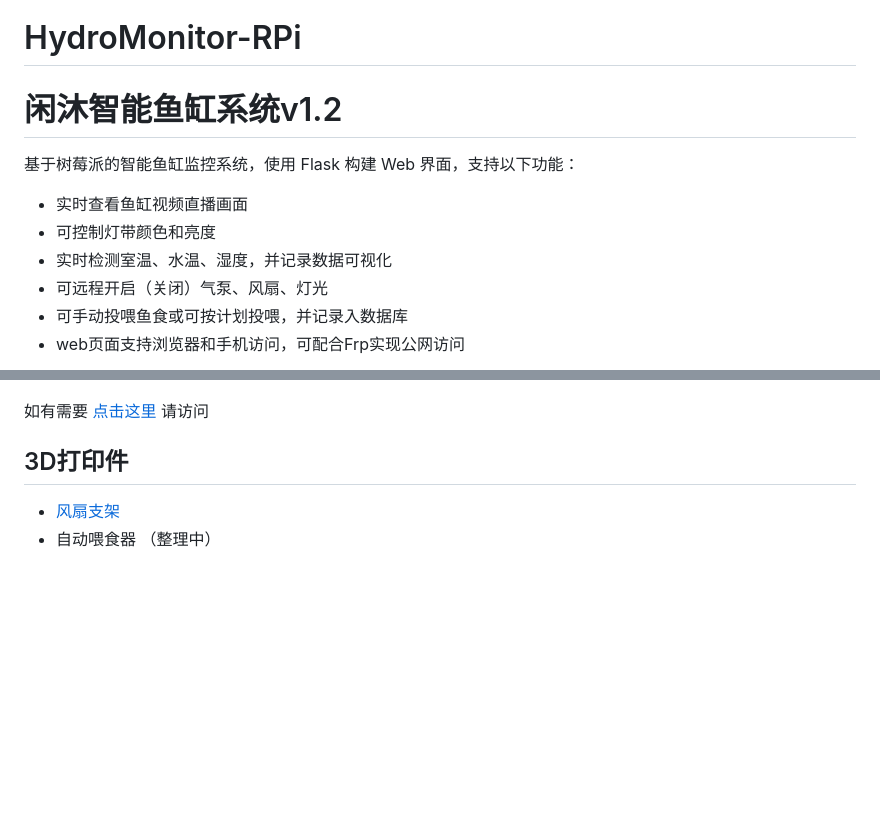
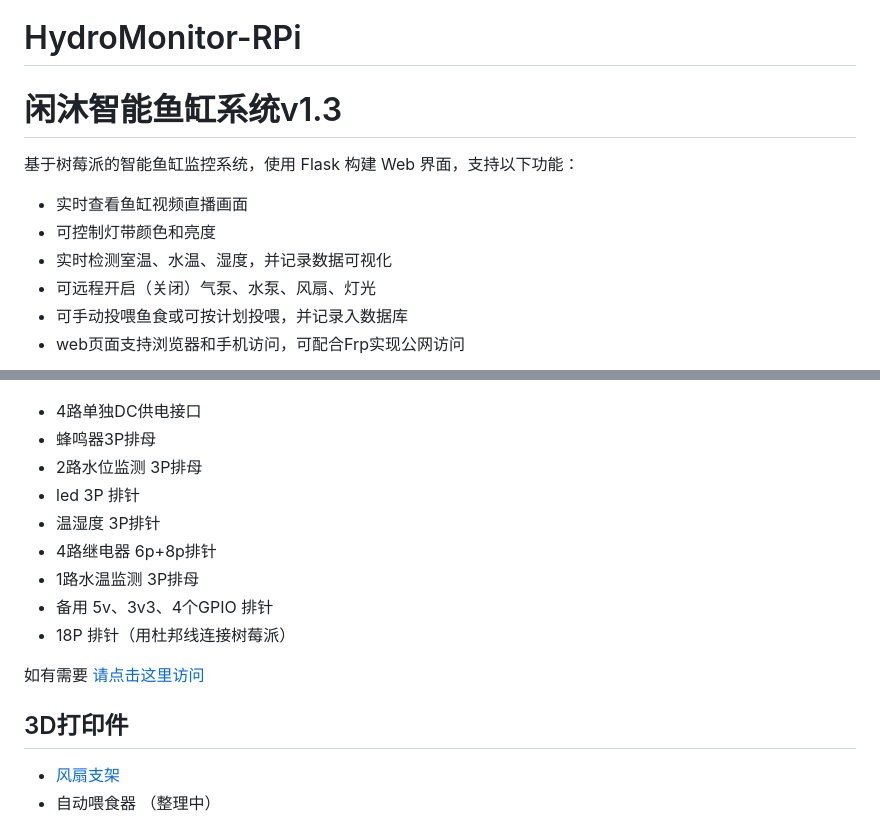
Before and after one commit to miaokingsoft/HydroMonitor-RPi, a Markdown page: README.md, 2 parts joined by grey strips. Drawn GitHub-style; blank space fills up the shorter version.

Commit message:
更新了智能鱼缸接线板说明

```diff
--- a/README.md
+++ b/README.md
@@ -1,12 +1,12 @@
 # HydroMonitor-RPi
-# 闲沐智能鱼缸系统v1.2
+# 闲沐智能鱼缸系统v1.3
 
 基于树莓派的智能鱼缸监控系统，使用 Flask 构建 Web 界面，支持以下功能：
 
 - 实时查看鱼缸视频直播画面
 - 可控制灯带颜色和亮度
 - 实时检测室温、水温、湿度，并记录数据可视化
-- 可远程开启（关闭）气泵、风扇、灯光
+- 可远程开启（关闭）气泵、水泵、风扇、灯光
 - 可手动投喂鱼食或可按计划投喂，并记录入数据库
 - web页面支持浏览器和手机访问，可配合Frp实现公网访问
 
@@ -40,7 +40,18 @@
 ## 硬件接线板
 ![智能鱼缸接线板](/PCB.jpg)
 
-如有需要 [点击这里](https://www.goofish.com/item?spm=a21ybx.personal.feeds.1.596b2358xB7LkT&id=965639435219&categoryId=125952002) 请访问
+- 4路单独DC供电接口
+- 蜂鸣器3P排母
+- 2路水位监测 3P排母
+- led 3P 排针
+- 温湿度 3P排针
+- 4路继电器 6p+8p排针
+- 1路水温监测 3P排母
+- 备用 5v、3v3、4个GPIO 排针
+- 18P 排针（用杜邦线连接树莓派）
+
+
+如有需要  [请点击这里访问](https://www.goofish.com/item?spm=a21ybx.personal.feeds.1.596b2358xB7LkT&id=965639435219&categoryId=125952002)
 
 
 ## 3D打印件
```
